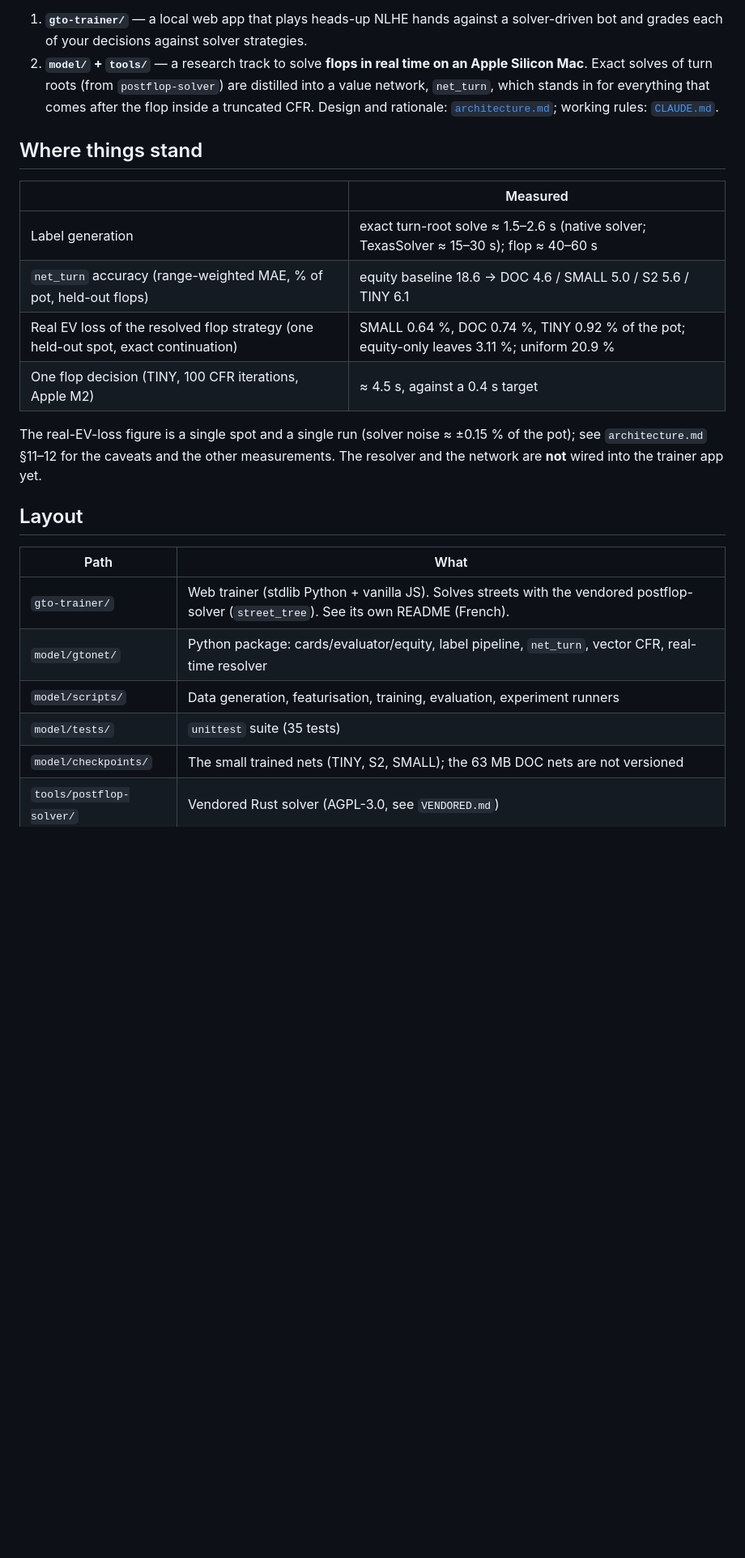
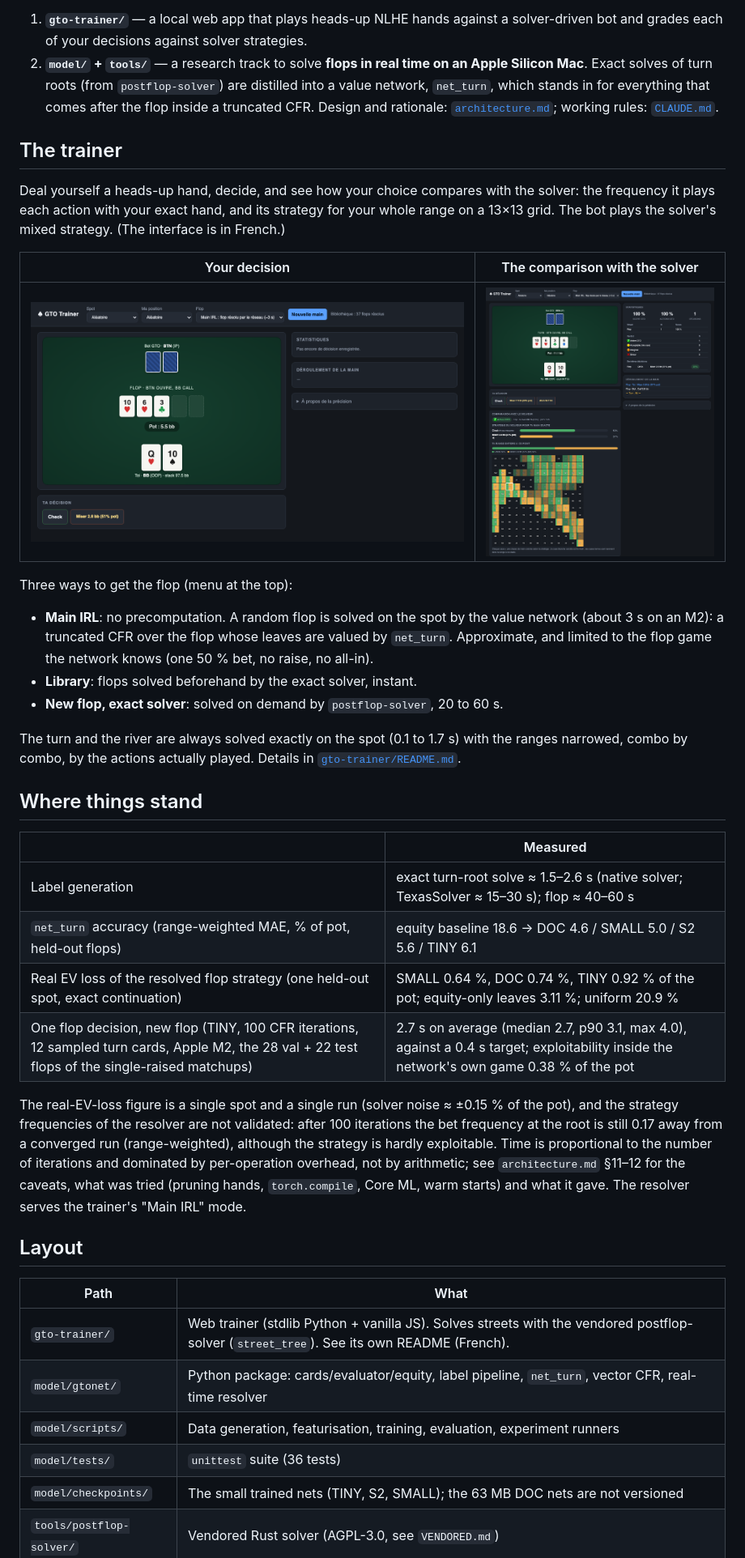
Before and after one commit to samuelmoyal/Poker-GTO-simulation, a Markdown page: README.md, the part around the change printed below. Shown: that part at 81% size. Drawn GitHub-style; pictures changed too: docs/img/feedback.png (added), docs/img/hand.png (added); blank space fills up the shorter version.

Commit message:
docs: screenshots of the trainer, current numbers, Main IRL in the README
docs/img holds two captures of the app taken with headless Chrome on a throwaway server instance (own data directory, so no statistics were touched). README: what the trainer does and its three flop modes, the held-out decision time (2.7 s on average over 50 unseen flops, network-game exploitability 0.38 %) with the caveats on strategy convergence, the resolver now serving the Main IRL mode, run instructions with the model environment.

```diff
--- a/README.md
+++ b/README.md
@@ -9,6 +9,27 @@ Two things live in this repository:
    comes after the flop inside a truncated CFR. Design and rationale: [`architecture.md`](architecture.md); working rules:
    [`CLAUDE.md`](CLAUDE.md).
 
+## The trainer
+
+Deal yourself a heads-up hand, decide, and see how your choice compares with the solver: the frequency it plays each action
+with your exact hand, and its strategy for your whole range on a 13×13 grid. The bot plays the solver's mixed strategy.
+(The interface is in French.)
+
+| Your decision | The comparison with the solver |
+|---|---|
+| ![A flop decision in "Main IRL" mode](docs/img/hand.png) | ![Feedback after betting: 37 % solver frequency, range grid](docs/img/feedback.png) |
+
+Three ways to get the flop (menu at the top):
+
+- **Main IRL**: no precomputation. A random flop is solved on the spot by the value network (about 3 s on an M2): a
+  truncated CFR over the flop whose leaves are valued by `net_turn`. Approximate, and limited to the flop game the network
+  knows (one 50 % bet, no raise, no all-in).
+- **Library**: flops solved beforehand by the exact solver, instant.
+- **New flop, exact solver**: solved on demand by `postflop-solver`, 20 to 60 s.
+
+The turn and the river are always solved exactly on the spot (0.1 to 1.7 s) with the ranges narrowed, combo by combo, by the
+actions actually played. Details in [`gto-trainer/README.md`](gto-trainer/README.md).
+
 ## Where things stand
 
 | | Measured |
@@ -16,10 +37,13 @@ Two things live in this repository:
 | Label generation | exact turn-root solve ≈ 1.5–2.6 s (native solver; TexasSolver ≈ 15–30 s); flop ≈ 40–60 s |
 | `net_turn` accuracy (range-weighted MAE, % of pot, held-out flops) | equity baseline 18.6 → DOC 4.6 / SMALL 5.0 / S2 5.6 / TINY 6.1 |
 | Real EV loss of the resolved flop strategy (one held-out spot, exact continuation) | SMALL 0.64 %, DOC 0.74 %, TINY 0.92 % of the pot; equity-only leaves 3.11 %; uniform 20.9 % |
-| One flop decision (TINY, 100 CFR iterations, Apple M2) | ≈ 4.5 s, against a 0.4 s target |
+| One flop decision, new flop (TINY, 100 CFR iterations, 12 sampled turn cards, Apple M2, the 28 val + 22 test flops of the single-raised matchups) | 2.7 s on average (median 2.7, p90 3.1, max 4.0), against a 0.4 s target; exploitability inside the network's own game 0.38 % of the pot |
 
-The real-EV-loss figure is a single spot and a single run (solver noise ≈ ±0.15 % of the pot); see `architecture.md` §11–12
-for the caveats and the other measurements. The resolver and the network are **not** wired into the trainer app yet.
+The real-EV-loss figure is a single spot and a single run (solver noise ≈ ±0.15 % of the pot), and the strategy frequencies
+of the resolver are not validated: after 100 iterations the bet frequency at the root is still 0.17 away from a converged
+run (range-weighted), although the strategy is hardly exploitable. Time is proportional to the number of iterations and
+dominated by per-operation overhead, not by arithmetic; see `architecture.md` §11–12 for the caveats, what was tried
+(pruning hands, `torch.compile`, Core ML, warm starts) and what it gave. The resolver serves the trainer's "Main IRL" mode.
 
 ## Layout
 
@@ -28,7 +52,7 @@ for the caveats and the other measurements. The resolver and the network are **n
 | `gto-trainer/` | Web trainer (stdlib Python + vanilla JS). Solves streets with the vendored postflop-solver (`street_tree`). See its own README (French). |
 | `model/gtonet/` | Python package: cards/evaluator/equity, label pipeline, `net_turn`, vector CFR, real-time resolver |
 | `model/scripts/` | Data generation, featurisation, training, evaluation, experiment runners |
-| `model/tests/` | `unittest` suite (35 tests) |
+| `model/tests/` | `unittest` suite (36 tests) |
 | `model/checkpoints/` | The small trained nets (TINY, S2, SMALL); the 63 MB DOC nets are not versioned |
 | `tools/postflop-solver/` | Vendored Rust solver (AGPL-3.0, see `VENDORED.md`) |
 | `tools/turn-labels/` | Rust JSONL front-ends: `turn-labels`, `flop_lines`, `flop_lock`, `street_tree` (the trainer's solver) |
```
Also changed, not shown: other parts of README.md (+5 -3 lines).
